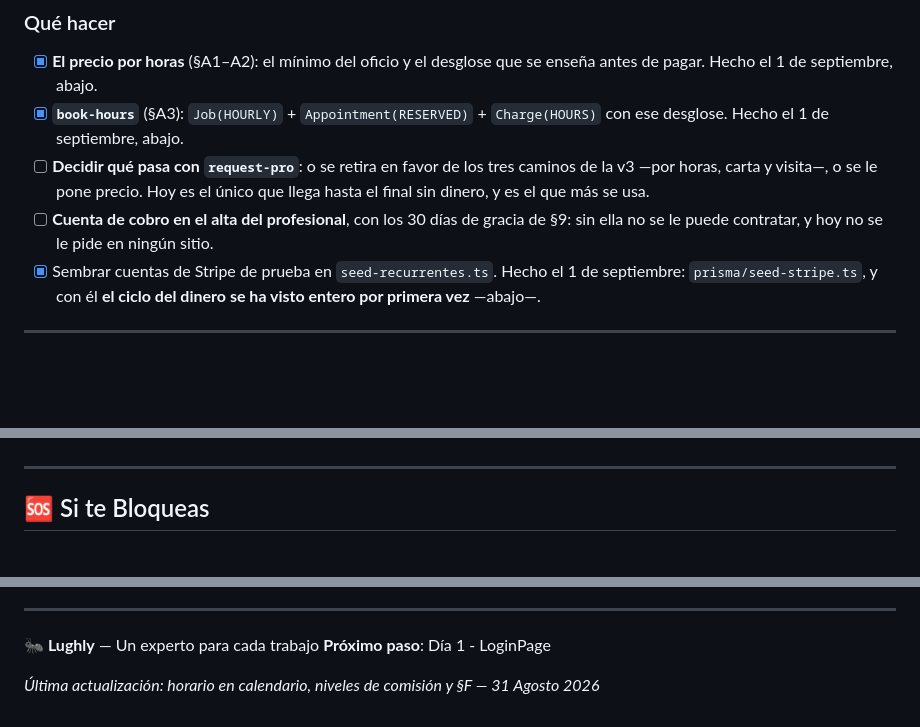
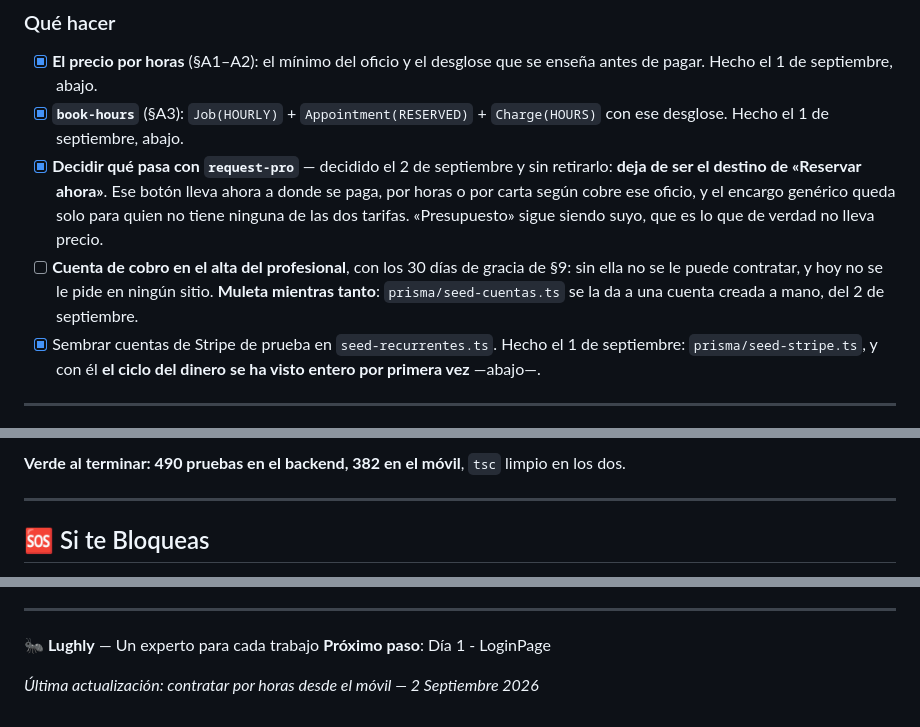
Before and after one commit to robin8888/lughly-front, a Markdown page: ROADMAP.md, 3 parts joined by grey strips. GitHub-like rendering; blank space fills up the shorter version.

```diff
--- a/ROADMAP.md
+++ b/ROADMAP.md
@@ -1655,12 +1655,16 @@ existiera, un cobro a los profesionales de prueba fallaría con
       se enseña antes de pagar. Hecho el 1 de septiembre, abajo.
 - [x] **`book-hours`** (§A3): `Job(HOURLY)` + `Appointment(RESERVED)` +
       `Charge(HOURS)` con ese desglose. Hecho el 1 de septiembre, abajo.
-- [ ] **Decidir qué pasa con `request-pro`**: o se retira en favor de los tres
-      caminos de la v3 —por horas, carta y visita—, o se le pone precio. Hoy es
-      el único que llega hasta el final sin dinero, y es el que más se usa.
+- [x] **Decidir qué pasa con `request-pro`** — decidido el 2 de septiembre y
+      sin retirarlo: **deja de ser el destino de «Reservar ahora»**. Ese botón
+      lleva ahora a donde se paga, por horas o por carta según cobre ese
+      oficio, y el encargo genérico queda solo para quien no tiene ninguna de
+      las dos tarifas. «Presupuesto» sigue siendo suyo, que es lo que de verdad
+      no lleva precio.
 - [ ] **Cuenta de cobro en el alta del profesional**, con los 30 días de gracia
       de §9: sin ella no se le puede contratar, y hoy no se le pide en ningún
-      sitio.
+      sitio. **Muleta mientras tanto**: `prisma/seed-cuentas.ts` se la da a una
+      cuenta creada a mano, del 2 de septiembre.
 - [x] Sembrar cuentas de Stripe de prueba en `seed-recurrentes.ts`. Hecho el
       1 de septiembre: `prisma/seed-stripe.ts`, y con él **el ciclo del dinero
       se ha visto entero por primera vez** —abajo—.
@@ -2064,3 +2149,5 @@ poder usarse desde el móvil.
+**Verde al terminar: 490 pruebas en el backend, 382 en el móvil**, `tsc` limpio
+en los dos.
 
 ---
 
@@ -2088,4 +2175,4 @@ poder usarse desde el móvil.
 **🐜 Lughly** — Un experto para cada trabajo
 **Próximo paso**: Día 1 - LoginPage
 
-_Última actualización: horario en calendario, niveles de comisión y §F — 31 Agosto 2026_
+_Última actualización: contratar por horas desde el móvil — 2 Septiembre 2026_
```
Also changed, not shown: other parts of ROADMAP.md (+88 -7 lines).
